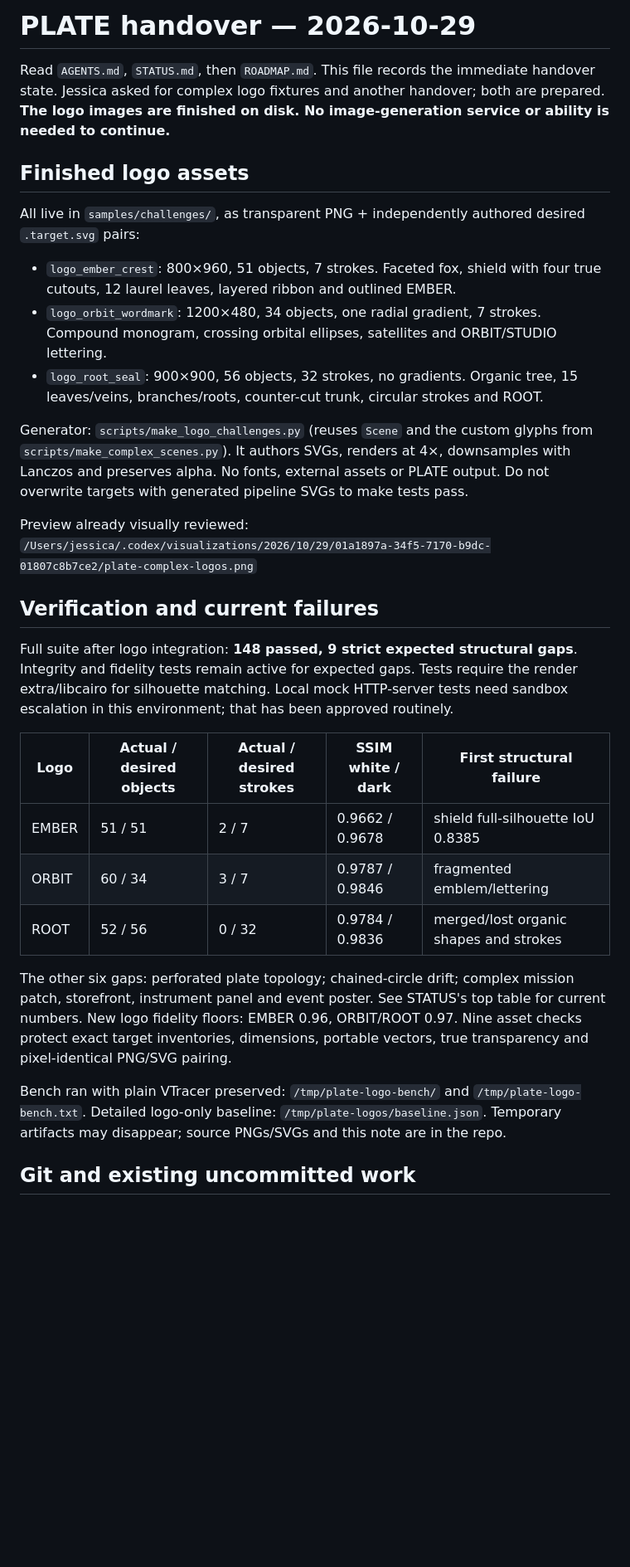
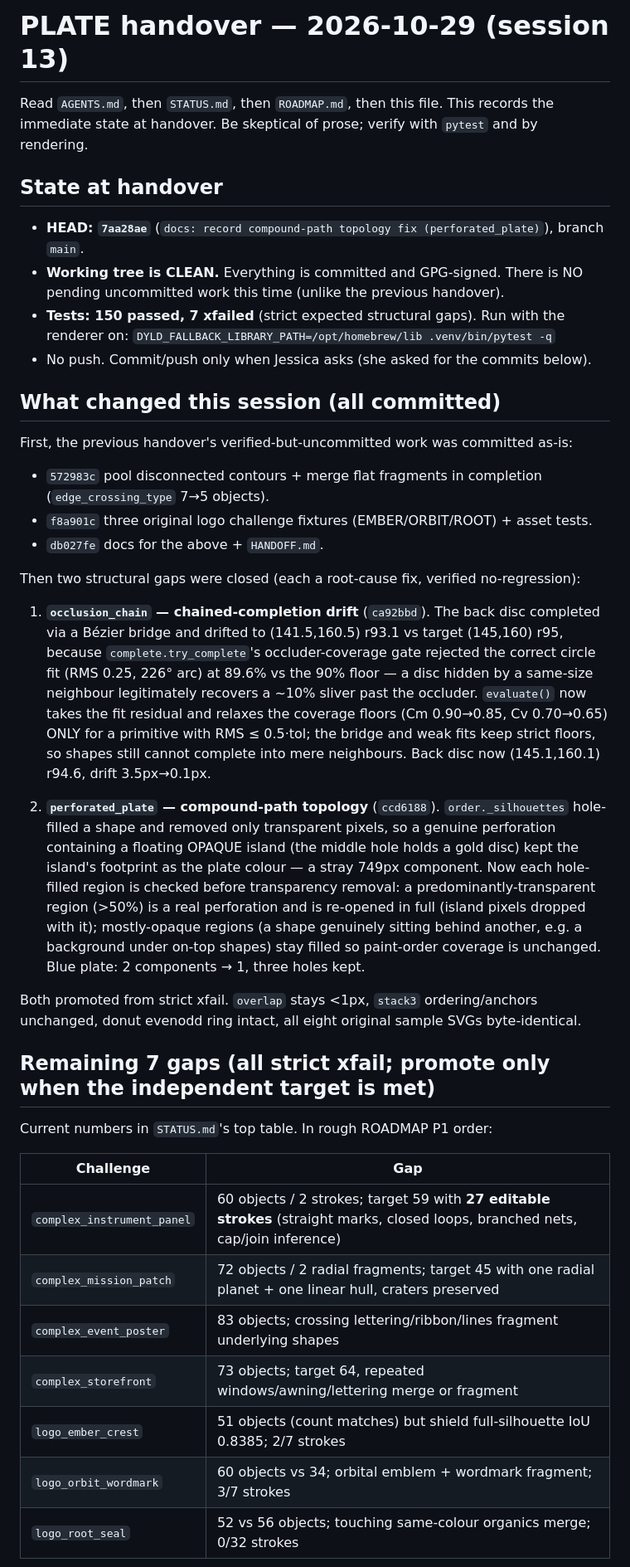
Before and after one commit to Digital-Defiance/PLATE, a Markdown page: HANDOFF.md, the part around one of its changes. Shown at 83% size. Rendered like a GitHub page; blank space fills up the shorter version.

```diff
--- a/HANDOFF.md
+++ b/HANDOFF.md
@@ -1,53 +1,62 @@
-# PLATE handover — 2026-10-29
+# PLATE handover — 2026-10-29 (session 13)
 
-Read `AGENTS.md`, `STATUS.md`, then `ROADMAP.md`. This file records the immediate
-handover state. Jessica asked for complex logo fixtures and another handover;
-both are prepared. **The logo images are finished on disk. No image-generation
-service or ability is needed to continue.**
+Read `AGENTS.md`, then `STATUS.md`, then `ROADMAP.md`, then this file. This records
+the immediate state at handover. Be skeptical of prose; verify with `pytest` and by
+rendering.
 
-## Finished logo assets
+## State at handover
 
-All live in `samples/challenges/`, as transparent PNG + independently authored
-desired `.target.svg` pairs:
+- **HEAD: `7aa28ae`** (`docs: record compound-path topology fix (perforated_plate)`), branch `main`.
+- **Working tree is CLEAN.** Everything is committed and GPG-signed. There is NO
+  pending uncommitted work this time (unlike the previous handover).
+- **Tests: 150 passed, 7 xfailed** (strict expected structural gaps). Run with the
+  renderer on:
+  `DYLD_FALLBACK_LIBRARY_PATH=/opt/homebrew/lib .venv/bin/pytest -q`
+- No push. Commit/push only when Jessica asks (she asked for the commits below).
 
-- `logo_ember_crest`: 800×960, 51 objects, 7 strokes. Faceted fox, shield with four
-  true cutouts, 12 laurel leaves, layered ribbon and outlined EMBER.
-- `logo_orbit_wordmark`: 1200×480, 34 objects, one radial gradient, 7 strokes.
-  Compound monogram, crossing orbital ellipses, satellites and ORBIT/STUDIO lettering.
-- `logo_root_seal`: 900×900, 56 objects, 32 strokes, no gradients. Organic tree,
-  15 leaves/veins, branches/roots, counter-cut trunk, circular strokes and ROOT.
+## What changed this session (all committed)
 
-Generator: `scripts/make_logo_challenges.py` (reuses `Scene` and the custom glyphs
-from `scripts/make_complex_scenes.py`). It authors SVGs, renders at 4×, downsamples
-with Lanczos and preserves alpha. No fonts, external assets or PLATE output.
-Do not overwrite targets with generated pipeline SVGs to make tests pass.
+First, the previous handover's verified-but-uncommitted work was committed as-is:
+- `572983c` pool disconnected contours + merge flat fragments in completion (`edge_crossing_type` 7→5 objects).
+- `f8a901c` three original logo challenge fixtures (EMBER/ORBIT/ROOT) + asset tests.
+- `db027fe` docs for the above + `HANDOFF.md`.
 
-Preview already visually reviewed:
-`/Users/jessica/.codex/visualizations/2026/10/29/01a1897a-34f5-7170-b9dc-01807c8b7ce2/plate-complex-logos.png`
+Then two structural gaps were closed (each a root-cause fix, verified no-regression):
 
-## Verification and current failures
+1. **`occlusion_chain` — chained-completion drift** (`ca92bbd`).
+   The back disc completed via a Bézier bridge and drifted to (141.5,160.5) r93.1
+   vs target (145,160) r95, because `complete.try_complete`'s occluder-coverage gate
+   rejected the correct circle fit (RMS 0.25, 226° arc) at 89.6% vs the 90% floor —
+   a disc hidden by a same-size neighbour legitimately recovers a ~10% sliver past
+   the occluder. `evaluate()` now takes the fit residual and relaxes the coverage
+   floors (Cm 0.90→0.85, Cv 0.70→0.65) ONLY for a primitive with RMS ≤ 0.5·tol; the
+   bridge and weak fits keep strict floors, so shapes still cannot complete into mere
+   neighbours. Back disc now (145.1,160.1) r94.6, drift 3.5px→0.1px.
 
-Full suite after logo integration: **148 passed, 9 strict expected structural gaps**.
-Integrity and fidelity tests remain active for expected gaps. Tests require the
-render extra/libcairo for silhouette matching. Local mock HTTP-server tests need
-sandbox escalation in this environment; that has been approved routinely.
+2. **`perforated_plate` — compound-path topology** (`ccd6188`).
+   `order._silhouettes` hole-filled a shape and removed only transparent pixels, so a
+   genuine perforation containing a floating OPAQUE island (the middle hole holds a
+   gold disc) kept the island's footprint as the plate colour — a stray 749px
+   component. Now each hole-filled region is checked before transparency removal:
+   a predominantly-transparent region (>50%) is a real perforation and is re-opened
+   in full (island pixels dropped with it); mostly-opaque regions (a shape genuinely
+   sitting behind another, e.g. a background under on-top shapes) stay filled so
+   paint-order coverage is unchanged. Blue plate: 2 components → 1, three holes kept.
 
-| Logo | Actual / desired objects | Actual / desired strokes | SSIM white / dark | First structural failure |
-| --- | --- | --- | --- | --- |
-| EMBER | 51 / 51 | 2 / 7 | 0.9662 / 0.9678 | shield full-silhouette IoU 0.8385 |
-| ORBIT | 60 / 34 | 3 / 7 | 0.9787 / 0.9846 | fragmented emblem/lettering |
-| ROOT | 52 / 56 | 0 / 32 | 0.9784 / 0.9836 | merged/lost organic shapes and strokes |
+Both promoted from strict xfail. `overlap` stays <1px, `stack3` ordering/anchors
+unchanged, donut evenodd ring intact, all eight original sample SVGs byte-identical.
 
-The other six gaps: perforated plate topology; chained-circle drift; complex
-mission patch, storefront, instrument panel and event poster. See STATUS's top
-table for current numbers. New logo fidelity floors: EMBER 0.96, ORBIT/ROOT 0.97.
-Nine asset checks protect exact target inventories, dimensions, portable vectors,
-true transparency and pixel-identical PNG/SVG pairing.
+## Remaining 7 gaps (all strict xfail; promote only when the independent target is met)
 
-Bench ran with plain VTracer preserved:
-`/tmp/plate-logo-bench/` and `/tmp/plate-logo-bench.txt`.
-Detailed logo-only baseline: `/tmp/plate-logos/baseline.json`.
-Temporary artifacts may disappear; source PNGs/SVGs and this note are in the repo.
+Current numbers in `STATUS.md`'s top table. In rough ROADMAP P1 order:
 
-## Git and existing uncommitted work
+| Challenge | Gap |
+| --- | --- |
+| `complex_instrument_panel` | 60 objects / 2 strokes; target 59 with **27 editable strokes** (straight marks, closed loops, branched nets, cap/join inference) |
+| `complex_mission_patch` | 72 objects / 2 radial fragments; target 45 with one radial planet + one linear hull, craters preserved |
+| `complex_event_poster` | 83 objects; crossing lettering/ribbon/lines fragment underlying shapes |
+| `complex_storefront` | 73 objects; target 64, repeated windows/awning/lettering merge or fragment |
+| `logo_ember_crest` | 51 objects (count matches) but shield full-silhouette IoU 0.8385; 2/7 strokes |
+| `logo_orbit_wordmark` | 60 objects vs 34; orbital emblem + wordmark fragment; 3/7 strokes |
+| `logo_root_seal` | 52 vs 56 objects; touching same-colour organics merge; 0/32 strokes |
 
```
Also changed, not shown: other parts of HANDOFF.md (+56 -38 lines).
